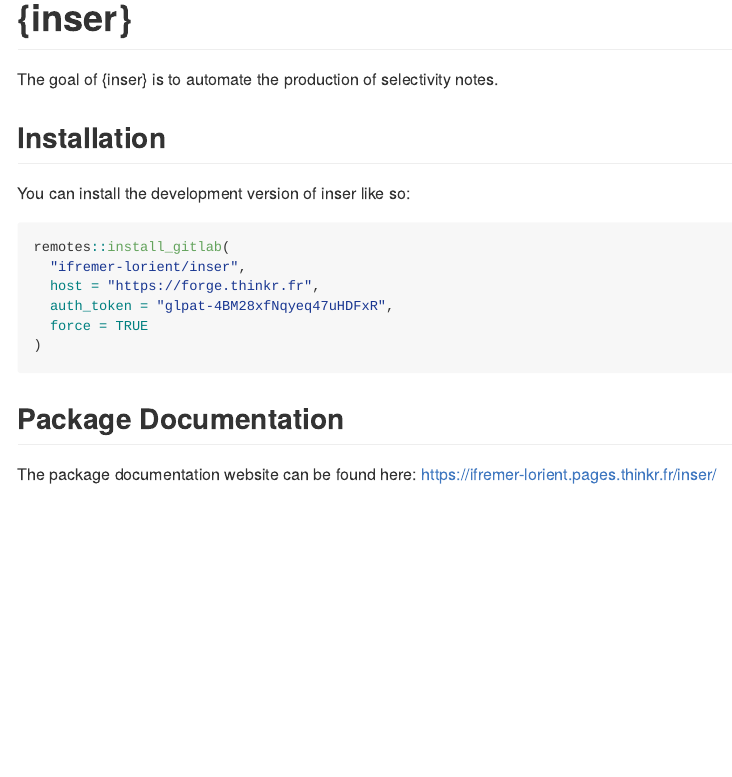
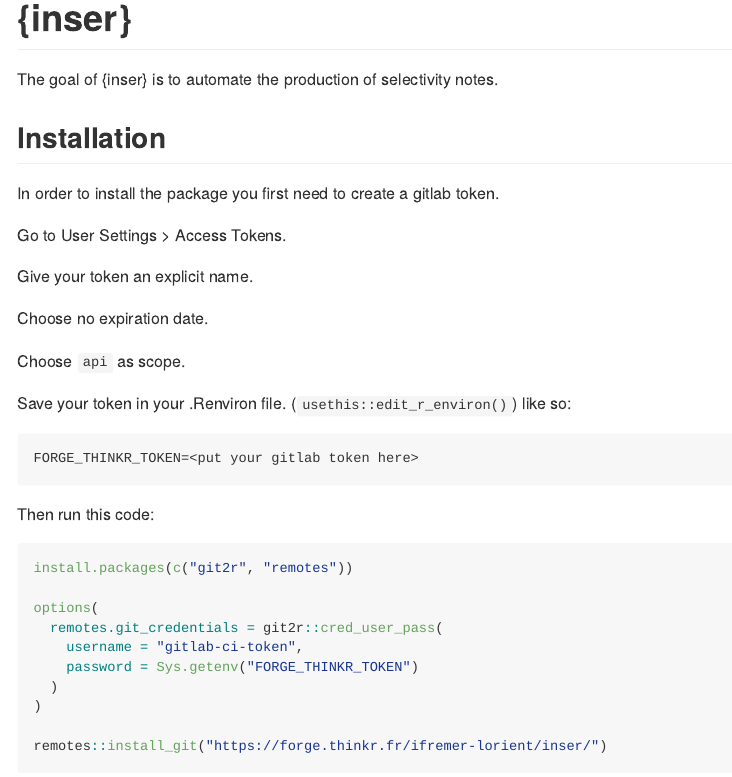
Before and after one commit to mariemorfin/inser, an R Markdown document (README.Rmd): the page in a window 1100 px wide, from its top. The pictures show the output file README.md that the author committed with the source, drawn offline in the style of GitHub; badge pictures from the web are left out.

Commit message:
doc: update install instructions in README
- Previous code was not working.
- Have the clients create their own token.

Issue #26

````diff
--- a/README.Rmd
+++ b/README.Rmd
@@ -24,15 +24,35 @@ The goal of {inser} is to automate the production of selectivity notes.
 
 ## Installation
 
-You can install the development version of inser like so:
+In order to install the package you first need to create a gitlab token.
+
+Go to User Settings > Access Tokens.
+
+Give your token an explicit name.
+
+Choose no expiration date.
+
+Choose `api` as scope.
+
+Save your token in your .Renviron file. (`usethis::edit_r_environ()`) like so:
+
+```
+FORGE_THINKR_TOKEN=<put your gitlab token here>
+```
+
+Then run this code:
 
 ```{r, eval=FALSE}
-remotes::install_gitlab(
-  "ifremer-lorient/inser",
-  host = "https://forge.thinkr.fr",
-  auth_token = "glpat-4BM28xfNqyeq47uHDFxR",
-  force = TRUE
+install.packages(c("git2r", "remotes"))
+
+options(
+  remotes.git_credentials = git2r::cred_user_pass(
+    username = "gitlab-ci-token",
+    password = Sys.getenv("FORGE_THINKR_TOKEN")
+  )
 )
+
+remotes::install_git("https://forge.thinkr.fr/ifremer-lorient/inser/")
 ```
 
 ## Package Documentation
````
Also changed, not shown: README.md.
